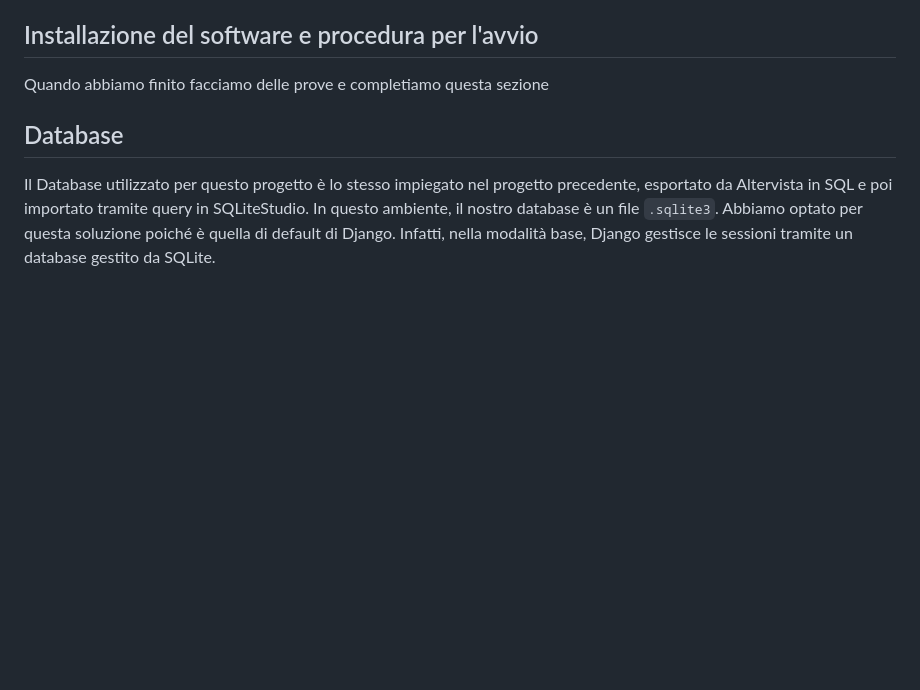
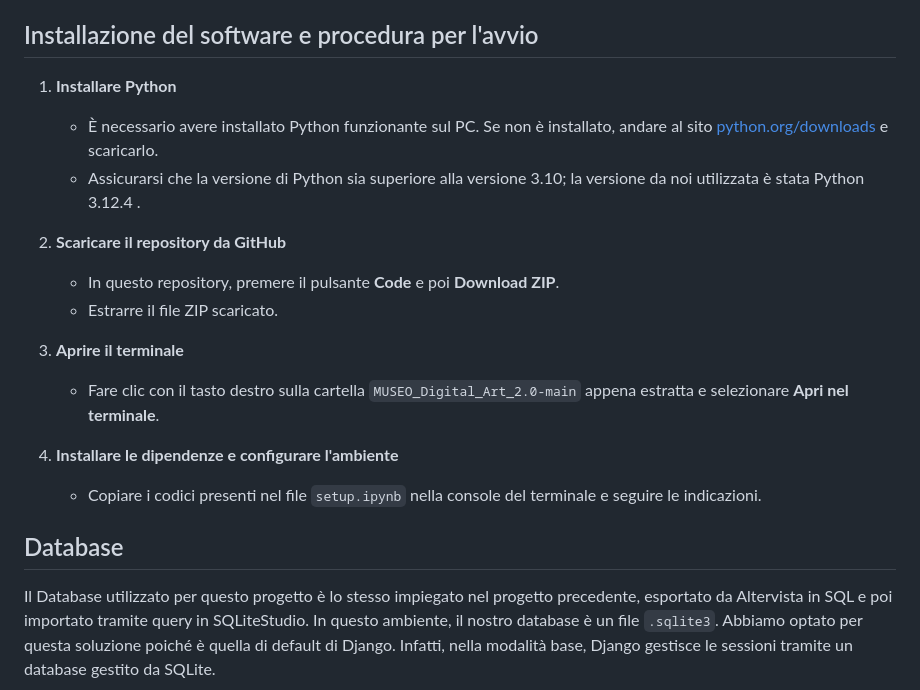
Before and after one commit to DanieleGotti/MUSEO_Digital_Art_2.0, a Markdown page: README.md, the part around the change. GitHub-like rendering; blank space fills up the shorter version.

```diff
--- a/README.md
+++ b/README.md
@@ -7,7 +7,21 @@ Questo progetto è stato realizzato ristrutturando il precedente [Museo - Digita
 
 
 ## Installazione del software e procedura per l'avvio
-Quando abbiamo finito facciamo delle prove e completiamo questa sezione
+
+1. **Installare Python**
+   - È necessario avere installato Python funzionante sul PC. Se non è installato, andare al sito [python.org/downloads](https://www.python.org/downloads/) e scaricarlo.
+   - Assicurarsi che la versione di Python sia superiore alla versione 3.10; la versione da noi utilizzata è stata Python 3.12.4 .
+
+2. **Scaricare il repository da GitHub**
+   - In questo repository, premere il pulsante **Code** e poi **Download ZIP**.
+   - Estrarre il file ZIP scaricato.
+
+3. **Aprire il terminale**
+   - Fare clic con il tasto destro sulla cartella `MUSEO_Digital_Art_2.0-main` appena estratta e selezionare **Apri nel terminale**.
+
+4. **Installare le dipendenze e configurare l'ambiente**
+   - Copiare i codici presenti nel file `setup.ipynb` nella console del terminale e seguire le indicazioni.
+
 
 ## Database
 
```
